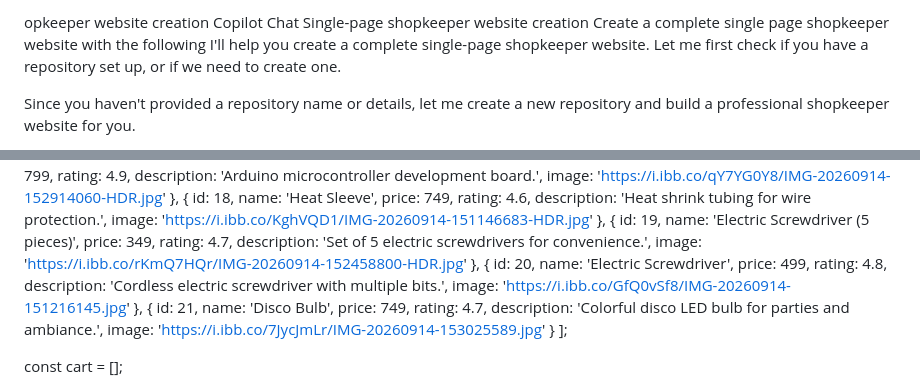
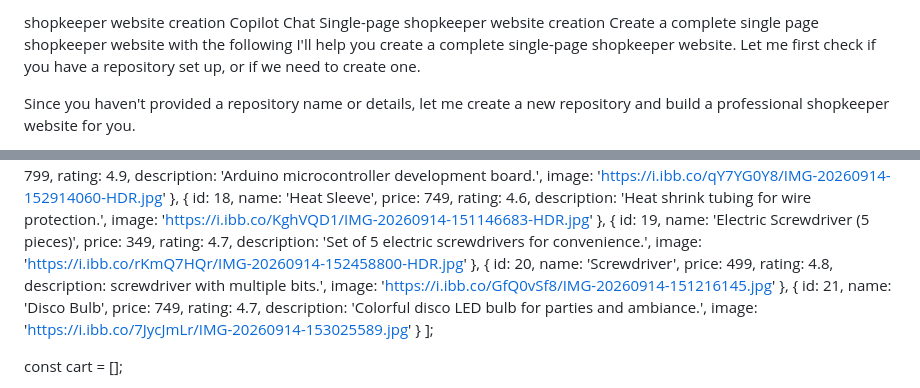
Before and after one commit to kserieshindi-pixel/shopkeeper-website, a Markdown page: README.md, 2 parts joined by grey strips. Drawn GitHub-style.

Commit message:
Rename opkeeper to shopkeeper in README.md

```diff
--- a/README.md
+++ b/README.md
@@ -1,4 +1,4 @@
-opkeeper website creation
+shopkeeper website creation
 Copilot Chat
 Single-page shopkeeper website creation
 Create a complete single page shopkeeper website with the following
@@ -236,10 +236,10 @@ const products = [
   },
   {
     id: 20,
-    name: 'Electric Screwdriver',
+    name: 'Screwdriver',
     price: 499,
     rating: 4.8,
-    description: 'Cordless electric screwdriver with multiple bits.',
+    description:  screwdriver with multiple bits.',
     image: 'https://i.ibb.co/GfQ0vSf8/IMG-20260914-151216145.jpg'
   },
   {
```
